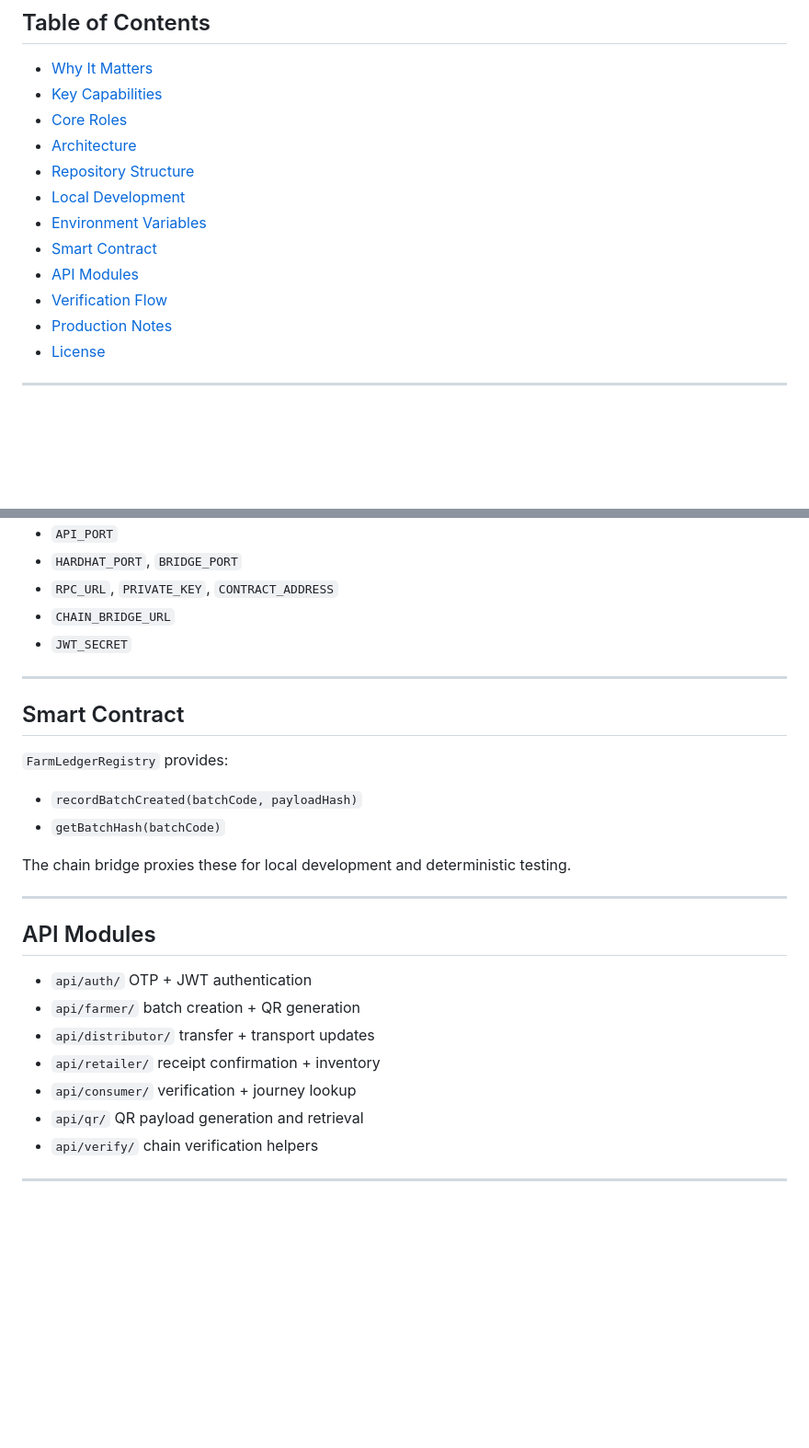
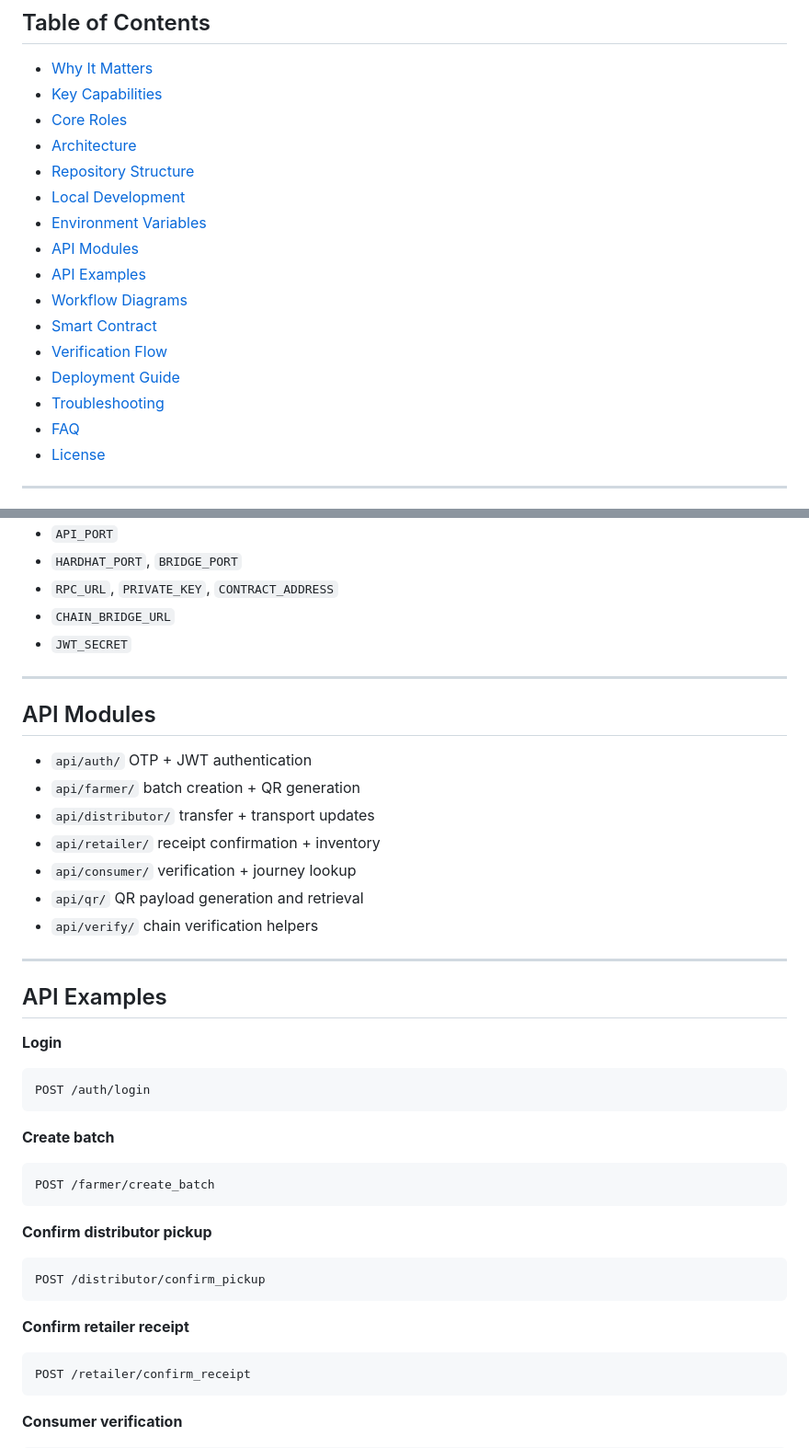
Before and after one commit to shashank35i/FarmLedger-Backend, a Markdown page: README.md, 2 parts joined by grey strips. Shown at 92% size. Rendered like a GitHub page; blank space fills up the shorter version.

````diff
--- a/README.md
+++ b/README.md
@@ -28,10 +28,14 @@ FarmLedger Backend powers the traceability workflow behind the FarmLedger mobile
 - [Repository Structure](#repository-structure)
 - [Local Development](#local-development)
 - [Environment Variables](#environment-variables)
+- [API Modules](#api-modules)
+- [API Examples](#api-examples)
+- [Workflow Diagrams](#workflow-diagrams)
 - [Smart Contract](#smart-contract)
-- [API Modules](#api-modules)
 - [Verification Flow](#verification-flow)
-- [Production Notes](#production-notes)
+- [Deployment Guide](#deployment-guide)
+- [Troubleshooting](#troubleshooting)
+- [FAQ](#faq)
 - [License](#license)
 
 ---
@@ -143,17 +147,6 @@ mysql -h 127.0.0.1 -u farmledger -pfarmledger -e "USE farmledger; SHOW TABLES;"
 
 ---
 
-## Smart Contract
-
-`FarmLedgerRegistry` provides:
-
-- `recordBatchCreated(batchCode, payloadHash)`
-- `getBatchHash(batchCode)`
-
-The chain bridge proxies these for local development and deterministic testing.
-
----
-
 ## API Modules
 
 - `api/auth/` OTP + JWT authentication
@@ -166,3 +159,31 @@ The chain bridge proxies these for local development and deterministic testing.
 
 ---
 
+## API Examples
+
+**Login**
+
+```http
+POST /auth/login
+```
+
+**Create batch**
+
+```http
+POST /farmer/create_batch
+```
+
+**Confirm distributor pickup**
+
+```http
+POST /distributor/confirm_pickup
+```
+
+**Confirm retailer receipt**
+
+```http
+POST /retailer/confirm_receipt
+```
+
+**Consumer verification**
+
````
Also changed, not shown: other parts of README.md (+96 -3 lines).
